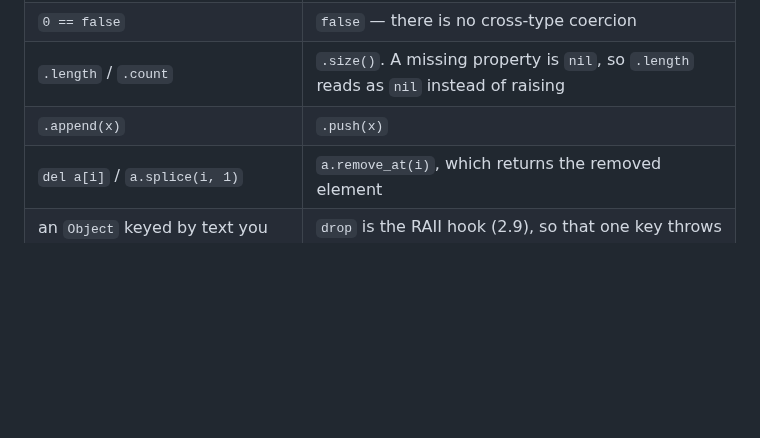
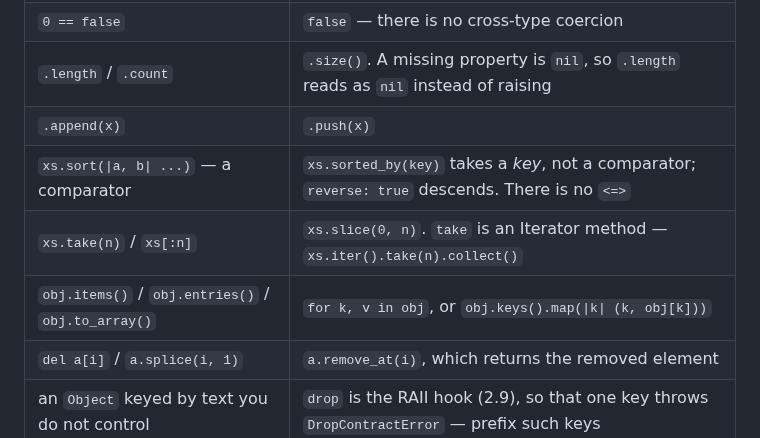
Before and after one commit to yhirose/culebra, a Markdown page: docs/quick-guide.md, the part around the change. Drawn GitHub-style; blank space fills up the shorter version.

```diff
--- a/docs/quick-guide.md
+++ b/docs/quick-guide.md
@@ -624,6 +624,9 @@ produces something else, in Culebra.
 | `0 == false` | `false` — there is no cross-type coercion |
 | `.length` / `.count` | `.size()`. A missing property is `nil`, so `.length` reads as `nil` instead of raising |
 | `.append(x)` | `.push(x)` |
+| `xs.sort(\|a, b\| ...)` — a comparator | `xs.sorted_by(key)` takes a *key*, not a comparator; `reverse: true` descends. There is no `<=>` |
+| `xs.take(n)` / `xs[:n]` | `xs.slice(0, n)`. `take` is an Iterator method — `xs.iter().take(n).collect()` |
+| `obj.items()` / `obj.entries()` / `obj.to_array()` | `for k, v in obj`, or `obj.keys().map(\|k\| (k, obj[k]))` |
 | `del a[i]` / `a.splice(i, 1)` | `a.remove_at(i)`, which returns the removed element |
 | an `Object` keyed by text you do not control | `drop` is the RAII hook (2.9), so that one key throws `DropContractError` — prefix such keys |
 | `obj['missing']` | `KeyError`. `obj.missing` is `nil`; `obj.get('missing', dflt)` takes a fallback |
```
Also changed, not shown: docs/quick-guide.ja.md (+3 -0 lines).
